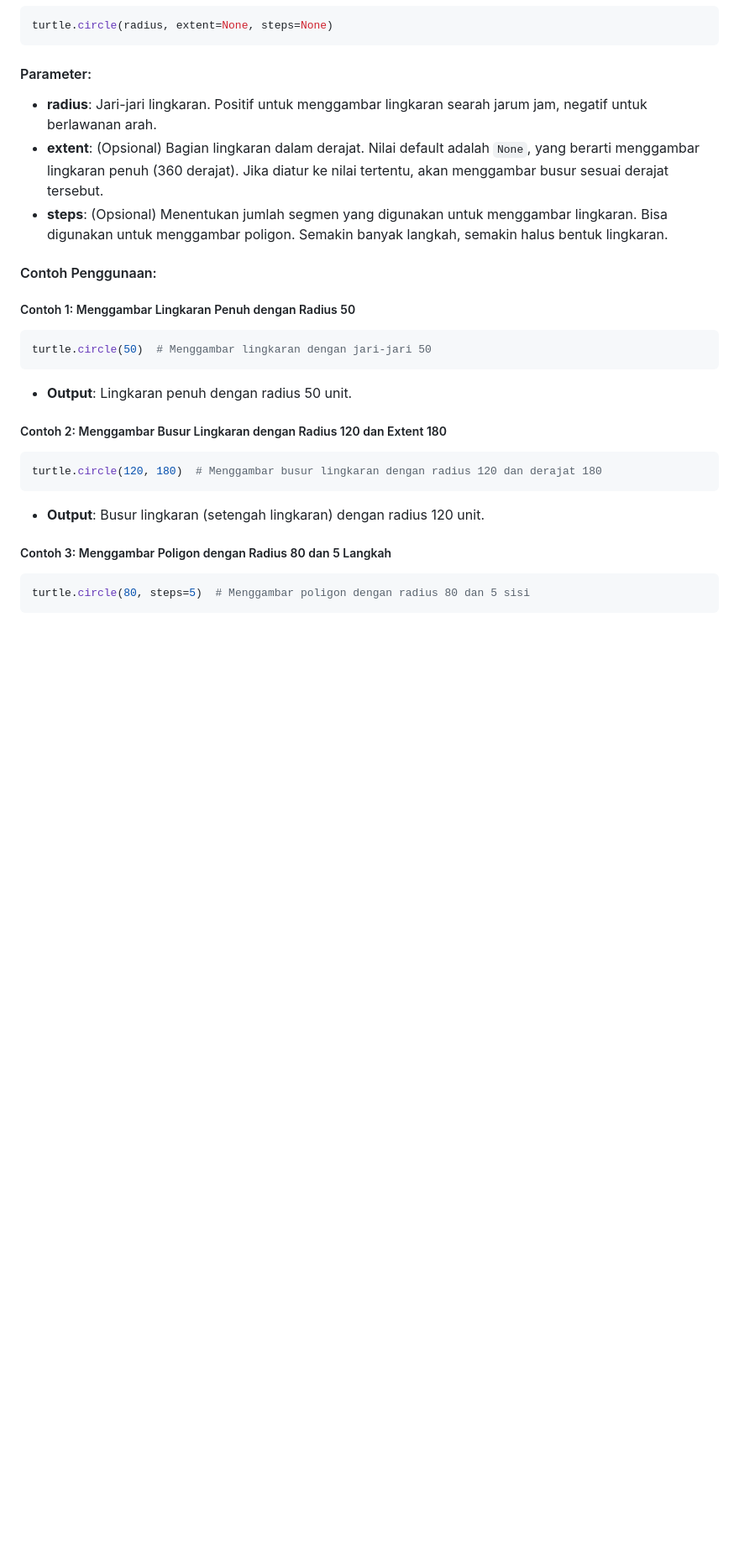
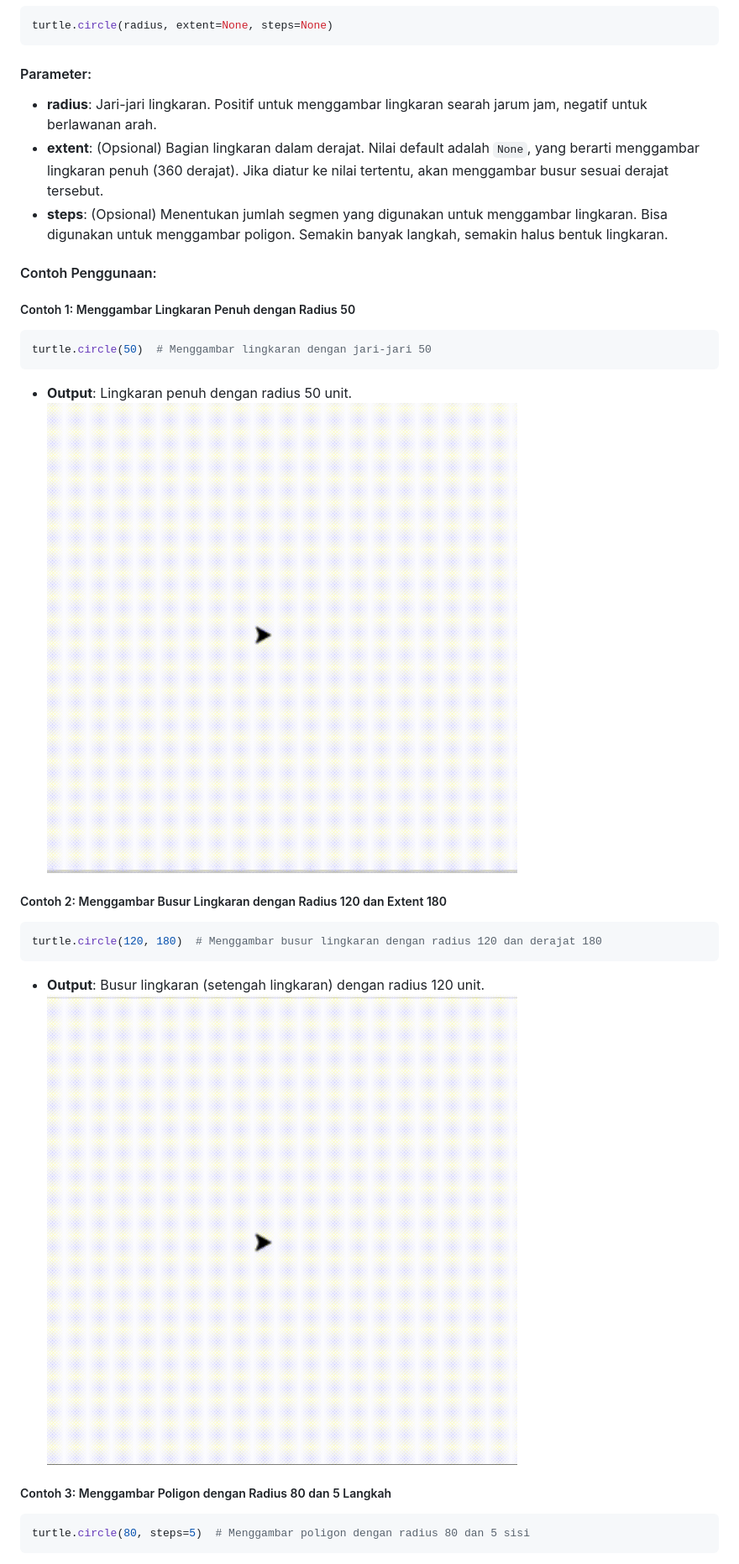
Before and after one commit to KhoyrurRoykhan/SKRIPSI, a Markdown page: DOKUMENTASI/MODUL LIBRARY TURTLE.md, the part around the change printed below. Shown: that part at 84% size. Drawn GitHub-style; blank space fills up the shorter version.

Commit message:
add gif for turtle motion markdown

````diff
--- a/DOKUMENTASI/MODUL LIBRARY TURTLE.md
+++ b/DOKUMENTASI/MODUL LIBRARY TURTLE.md
@@ -314,12 +321,14 @@ turtle.circle(radius, extent=None, steps=None)
 turtle.circle(50)  # Menggambar lingkaran dengan jari-jari 50
 ```
 - **Output**: Lingkaran penuh dengan radius 50 unit.
+![Alt text](assets/turtle-circle-a.gif)
 
 ##### Contoh 2: Menggambar Busur Lingkaran dengan Radius 120 dan Extent 180
 ```python
 turtle.circle(120, 180)  # Menggambar busur lingkaran dengan radius 120 dan derajat 180
 ```
 - **Output**: Busur lingkaran (setengah lingkaran) dengan radius 120 unit.
+![Alt text](assets/turtle-circle-b.gif)
 
 ##### Contoh 3: Menggambar Poligon dengan Radius 80 dan 5 Langkah
 ```python
````
Also changed, not shown: other parts of DOKUMENTASI/MODUL LIBRARY TURTLE.md (+14 -3 lines).
